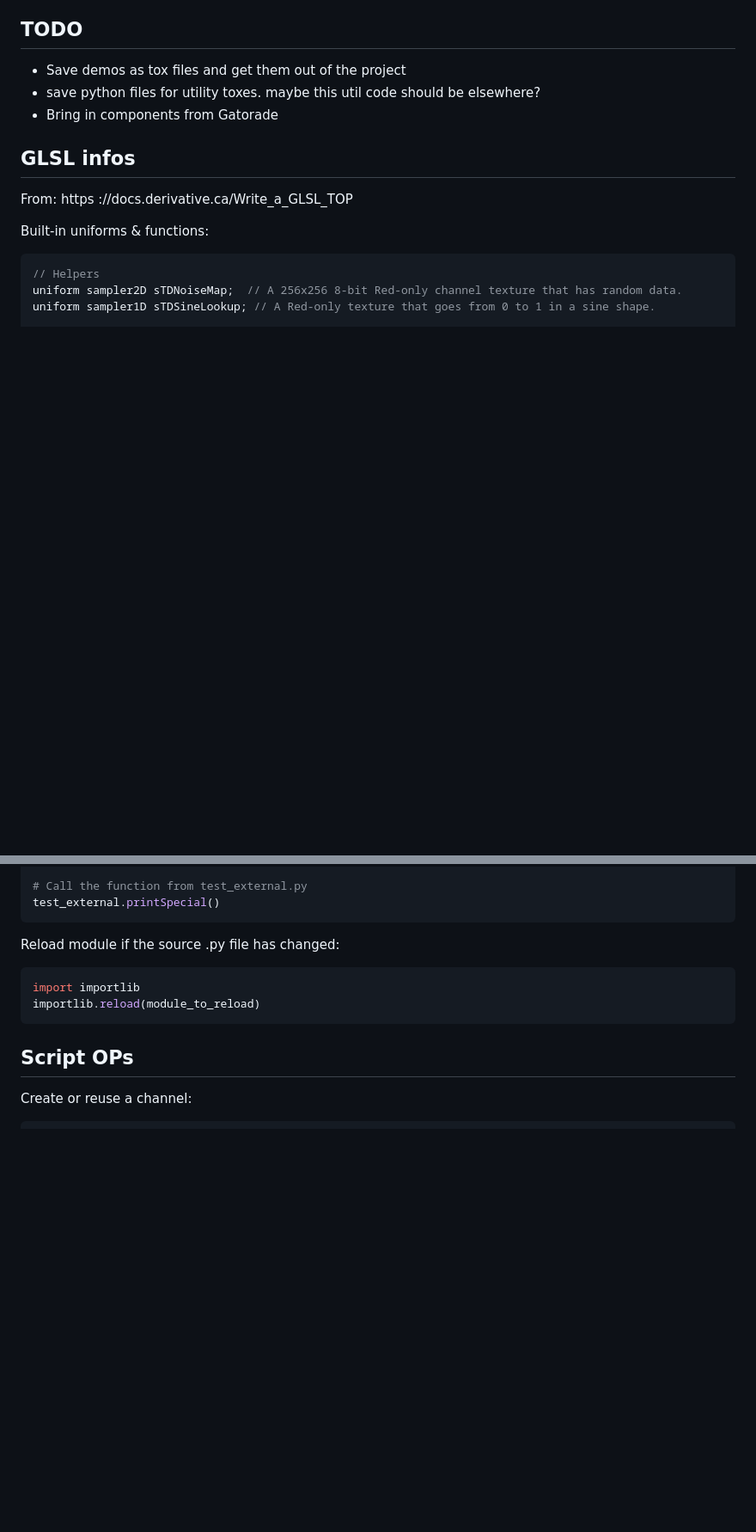
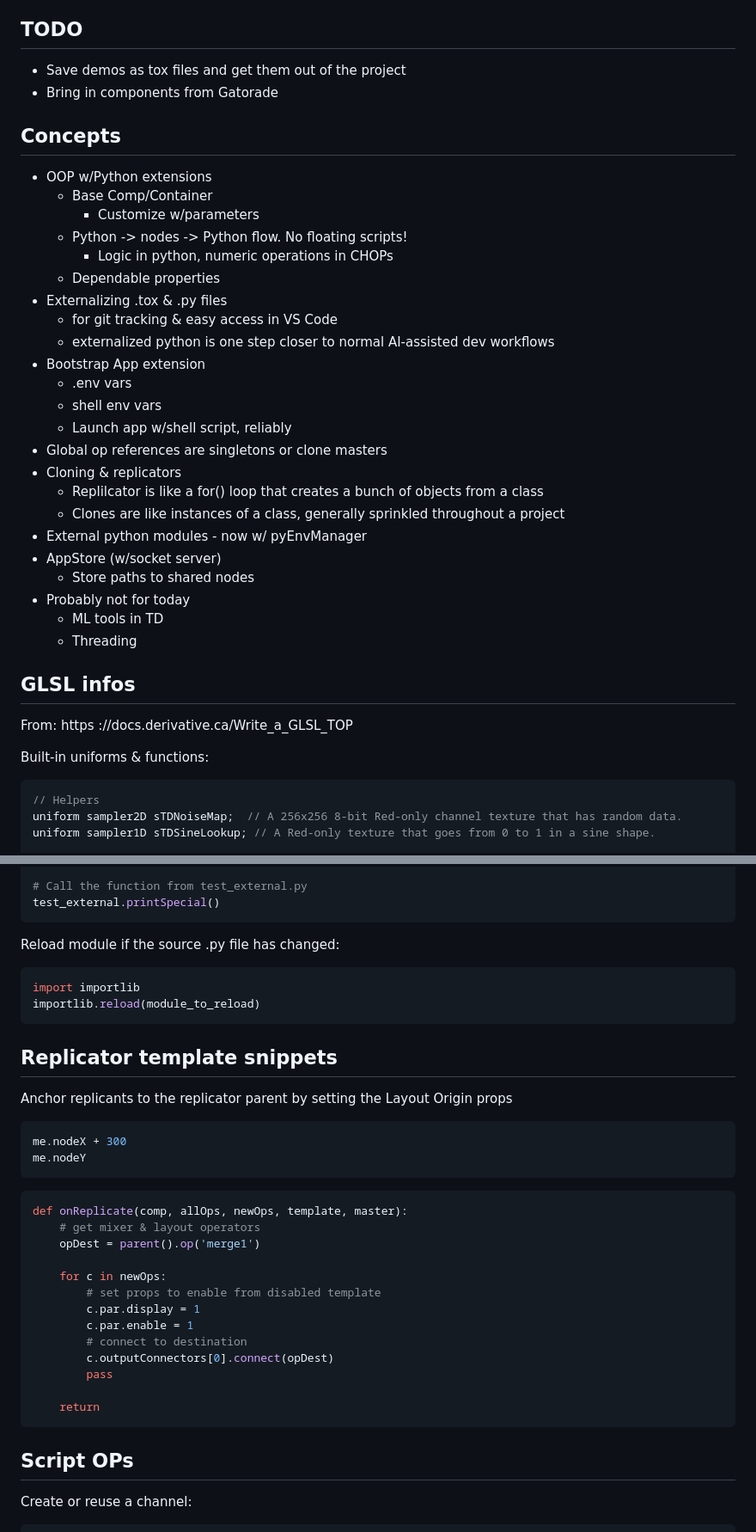
Before and after one commit to cacheflowe/haxademic-td, a Markdown page: README.md, 2 parts joined by grey strips. Shown at 86% size. Drawn GitHub-style; blank space fills up the shorter version.

````diff
--- a/README.md
+++ b/README.md
@@ -5,8 +5,33 @@ A personal toolkit & demo playground
 ## TODO
 
 - Save demos as tox files and get them out of the project
-- save python files for utility toxes. maybe this util code should be elsewhere?
 - Bring in components from Gatorade
+
+## Concepts
+
+- OOP w/Python extensions
+  - Base Comp/Container
+    - Customize w/parameters
+  - Python -> nodes -> Python flow. No floating scripts!
+    - Logic in python, numeric operations in CHOPs
+  - Dependable properties
+- Externalizing .tox & .py files
+  - for git tracking & easy access in VS Code
+  - externalized python is one step closer to normal AI-assisted dev workflows
+- Bootstrap App extension
+  - .env vars
+  - shell env vars
+  - Launch app w/shell script, reliably
+- Global op references are singletons or clone masters
+- Cloning & replicators
+  - Replilcator is like a for() loop that creates a bunch of objects from a class
+  - Clones are like instances of a class, generally sprinkled throughout a project
+- External python modules - now w/ pyEnvManager
+- AppStore (w/socket server)
+  - Store paths to shared nodes
+- Probably not for today
+  - ML tools in TD
+  - Threading
 
 ## GLSL infos
 
@@ -367,6 +453,32 @@ importlib.reload(module_to_reload)
 ```
 
 
+## Replicator template snippets
+
+Anchor replicants to the replicator parent by setting the Layout Origin props
+
+```python
+me.nodeX + 300
+me.nodeY
+```
+
+```python
+def onReplicate(comp, allOps, newOps, template, master):
+	# get mixer & layout operators
+	opDest = parent().op('merge1')
+
+	for c in newOps:
+		# set props to enable from disabled template
+		c.par.display = 1
+		c.par.enable = 1
+		# connect to destination
+		c.outputConnectors[0].connect(opDest)
+		pass
+
+	return
+```
+
+
 ## Script OPs
 
 Create or reuse a channel:
````
Also changed, not shown: other parts of README.md (+117 -8 lines).
